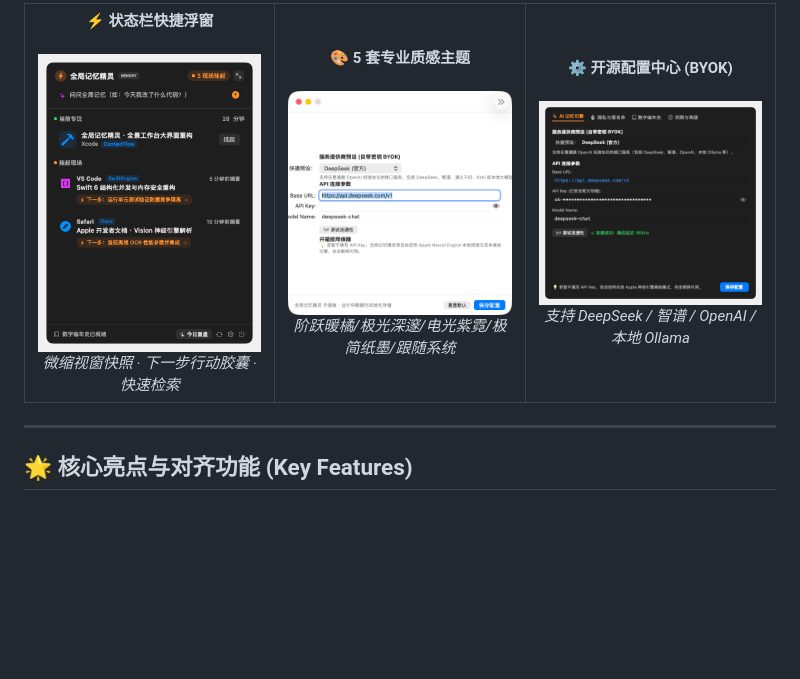
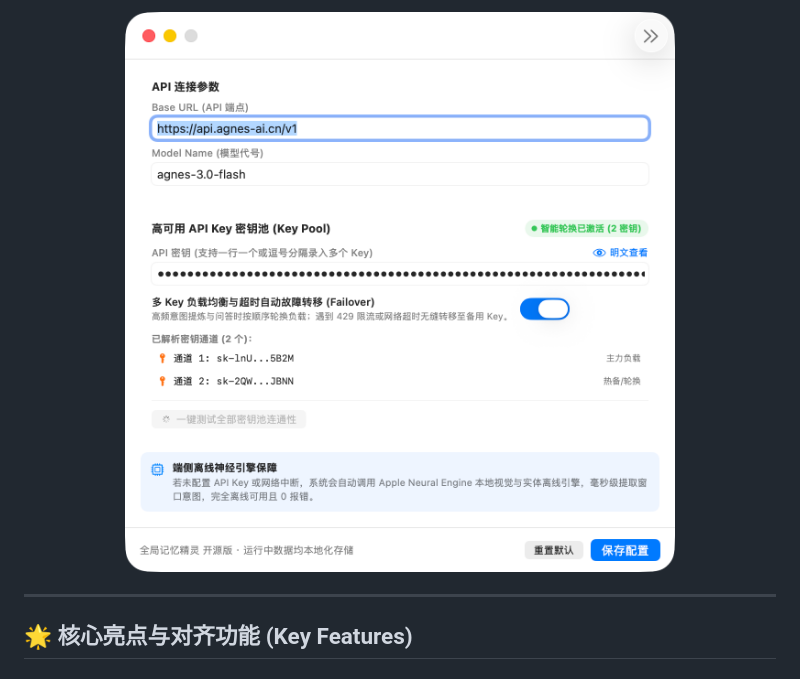
Before and after one commit to lianbing22/context-flow, a Markdown page: README.md, the part around one of its changes. Drawn GitHub-style; pictures changed too: docs/screenshots/03_settings_ai.png, docs/screenshots/05_settings_ai_pool.png (added); blank space fills up the shorter version.

```diff
--- a/README.md
+++ b/README.md
@@ -54,26 +55,7 @@
 
-<table align="center">
-  <tr>
-    <td align="center" width="33%">
-      <strong>⚡️ 状态栏快捷浮窗</strong><br><br>
-      <img src="docs/screenshots/01_main_panel.png" alt="状态栏快捷浮窗" width="100%" />
-      <br>
-      <em>微缩视窗快照 · 下一步行动胶囊 · 快速检索</em>
-    </td>
-    <td align="center" width="33%">
-      <strong>🎨 5 套专业质感主题</strong><br><br>
-      <img src="docs/screenshots/03_settings_themes.png" alt="丰富主题设置系统" width="100%" />
-      <br>
-      <em>阶跃暖橘/极光深邃/电光紫霓/极简纸墨/跟随系统</em>
-    </td>
-    <td align="center" width="33%">
-      <strong>⚙️ 开源配置中心 (BYOK)</strong><br><br>
-      <img src="docs/screenshots/03_settings_ai.png" alt="开源配置中心" width="100%" />
-      <br>
-      <em>支持 DeepSeek / 智谱 / OpenAI / 本地 Ollama</em>
-    </td>
-  </tr>
-</table>
+<p align="center">
+  <img src="docs/screenshots/05_settings_ai_pool.png" alt="高可用多 Key 智能轮换池与偏好设置" width="80%" />
+</p>
 
 ---
 
```
Also changed, not shown: other parts of README.md (+9 -8 lines), docs/screenshots/01_dashboard_timeline.png (added), docs/screenshots/02_dashboard_chat.png (added), docs/screenshots/03_dashboard_daily.png (added), docs/screenshots/04_dashboard_weekly.png (added), 4 other files.
